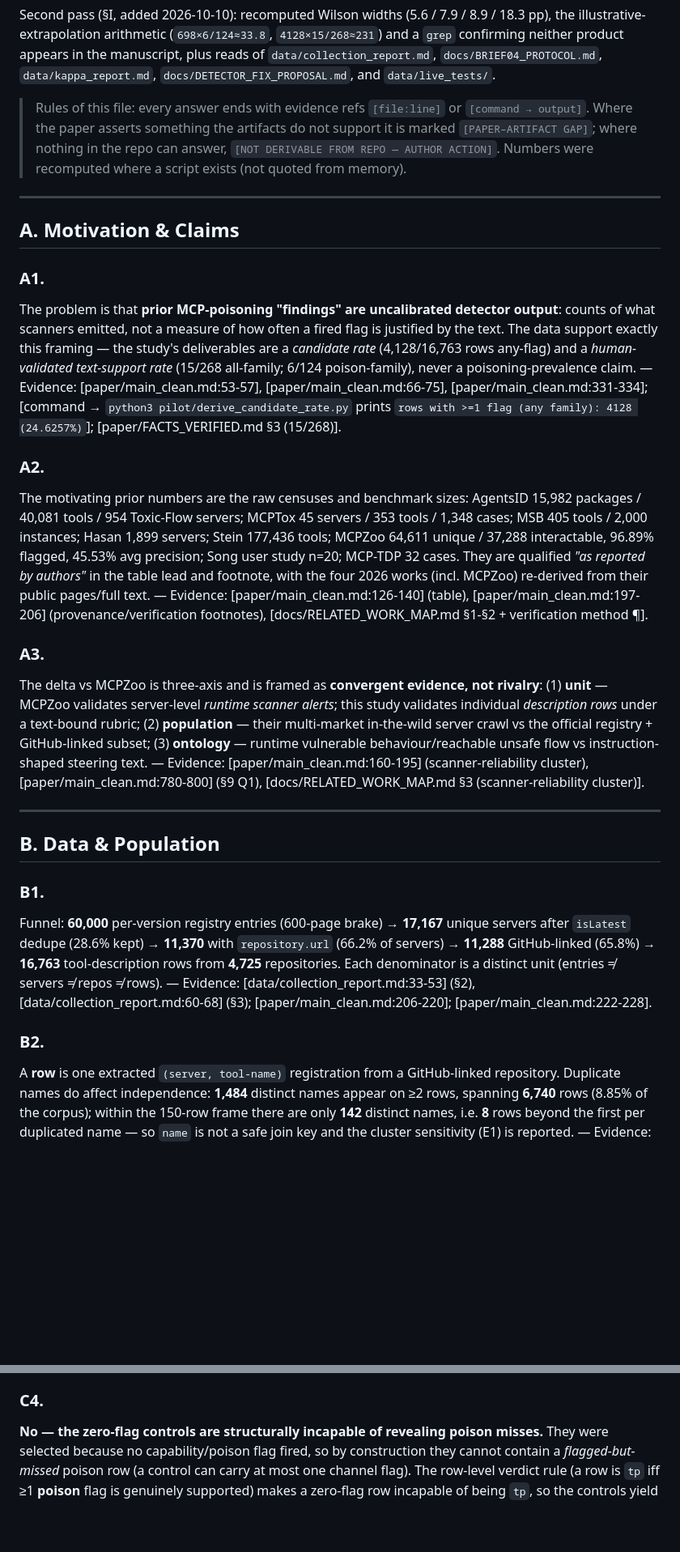
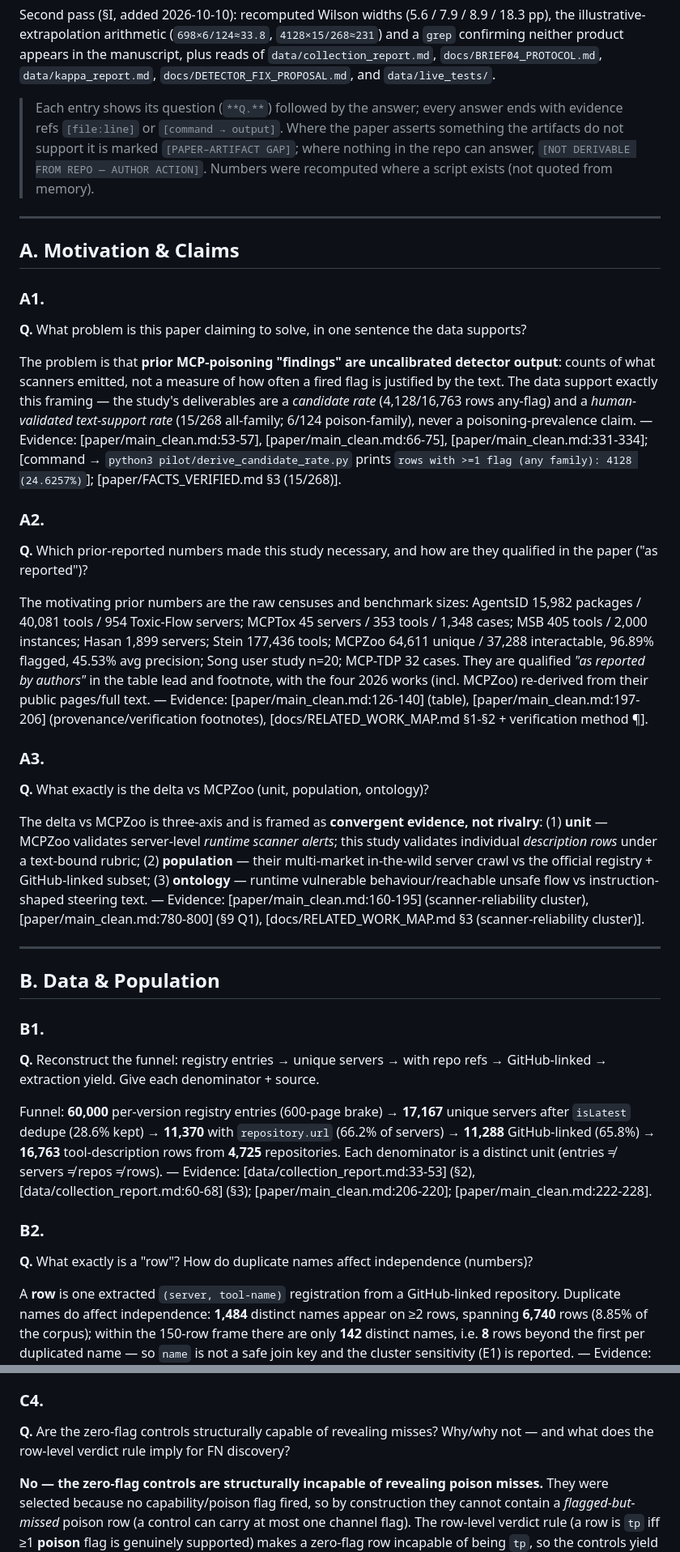
Before and after one commit to MR-SS/mcp-security-research-, a Markdown page: docs/REVIEWER_QA.md, 2 parts joined by grey strips. Shown at 81% size. Rendered like a GitHub page; blank space fills up the shorter version.

```diff
--- a/docs/REVIEWER_QA.md
+++ b/docs/REVIEWER_QA.md
@@ -12,7 +12,8 @@ the illustrative-extrapolation arithmetic (`698×6/124≈33.8`, `4128×15/268≈
 `data/collection_report.md`, `docs/BRIEF04_PROTOCOL.md`, `data/kappa_report.md`,
 `docs/DETECTOR_FIX_PROPOSAL.md`, and `data/live_tests/`.
 
-> Rules of this file: every answer ends with evidence refs `[file:line]` or `[command → output]`.
+> Each entry shows its question (`**Q.**`) followed by the answer; every answer ends with evidence
+> refs `[file:line]` or `[command → output]`.
 > Where the paper asserts something the artifacts do not support it is marked `[PAPER–ARTIFACT GAP]`;
 > where nothing in the repo can answer, `[NOT DERIVABLE FROM REPO — AUTHOR ACTION]`.
 > Numbers were recomputed where a script exists (not quoted from memory).
@@ -22,14 +23,20 @@ the illustrative-extrapolation arithmetic (`698×6/124≈33.8`, `4128×15/268≈
 ## A. Motivation & Claims
 
 ### A1.
+**Q.** What problem is this paper claiming to solve, in one sentence the data supports?
+
 The problem is that **prior MCP-poisoning "findings" are uncalibrated detector output**: counts of what scanners emitted, not a measure of how often a fired flag is justified by the text. The data support exactly this framing — the study's deliverables are a *candidate rate* (4,128/16,763 rows any-flag) and a *human-validated text-support rate* (15/268 all-family; 6/124 poison-family), never a poisoning-prevalence claim.
 — Evidence: [paper/main_clean.md:53-57], [paper/main_clean.md:66-75], [paper/main_clean.md:331-334]; [command → `python3 pilot/derive_candidate_rate.py` prints `rows with >=1 flag (any family): 4128 (24.6257%)`]; [paper/FACTS_VERIFIED.md §3 (15/268)].
 
 ### A2.
+**Q.** Which prior-reported numbers made this study necessary, and how are they qualified in the paper ("as reported")?
+
 The motivating prior numbers are the raw censuses and benchmark sizes: AgentsID 15,982 packages / 40,081 tools / 954 Toxic-Flow servers; MCPTox 45 servers / 353 tools / 1,348 cases; MSB 405 tools / 2,000 instances; Hasan 1,899 servers; Stein 177,436 tools; MCPZoo 64,611 unique / 37,288 interactable, 96.89% flagged, 45.53% avg precision; Song user study n=20; MCP-TDP 32 cases. They are qualified *"as reported by authors"* in the table lead and footnote, with the four 2026 works (incl. MCPZoo) re-derived from their public pages/full text.
 — Evidence: [paper/main_clean.md:126-140] (table), [paper/main_clean.md:197-206] (provenance/verification footnotes), [docs/RELATED_WORK_MAP.md §1-§2 + verification method ¶].
 
 ### A3.
+**Q.** What exactly is the delta vs MCPZoo (unit, population, ontology)?
+
 The delta vs MCPZoo is three-axis and is framed as **convergent evidence, not rivalry**: (1) **unit** — MCPZoo validates server-level *runtime scanner alerts*; this study validates individual *description rows* under a text-bound rubric; (2) **population** — their multi-market in-the-wild server crawl vs the official registry + GitHub-linked subset; (3) **ontology** — runtime vulnerable behaviour/reachable unsafe flow vs instruction-shaped steering text.
 — Evidence: [paper/main_clean.md:160-195] (scanner-reliability cluster), [paper/main_clean.md:780-800] (§9 Q1), [docs/RELATED_WORK_MAP.md §3 (scanner-reliability cluster)].
 
@@ -38,10 +45,14 @@ The delta vs MCPZoo is three-axis and is framed as **convergent evidence, not ri
 ## B. Data & Population
 
 ### B1.
+**Q.** Reconstruct the funnel: registry entries → unique servers → with repo refs → GitHub-linked → extraction yield. Give each denominator + source.
+
 Funnel: **60,000** per-version registry entries (600-page brake) → **17,167** unique servers after `isLatest` dedupe (28.6% kept) → **11,370** with `repository.url` (66.2% of servers) → **11,288** GitHub-linked (65.8%) → **16,763** tool-description rows from **4,725** repositories. Each denominator is a distinct unit (entries ≠ servers ≠ repos ≠ rows).
 — Evidence: [data/collection_report.md:33-53] (§2), [data/collection_report.md:60-68] (§3); [paper/main_clean.md:206-220]; [paper/main_clean.md:222-228].
 
 ### B2.
+**Q.** What exactly is a "row"? How do duplicate names affect independence (numbers)?
+
 A **row** is one extracted `(server, tool-name)` registration from a GitHub-linked repository. Duplicate names do affect independence: **1,484** distinct names appear on ≥2 rows, spanning **6,740** rows (8.85% of the corpus); within the 150-row frame there are only **142** distinct names, i.e. **8** rows beyond the first per duplicated name — so `name` is not a safe join key and the cluster sensitivity (E1) is reported.
 — Evidence: [paper/main_clean.md:224-226], [paper/main_clean.md:294-296]; [data/collection_report.md §5.10 (1,484 names / 6,740 rows; 1,327/1,484 with differing descriptions)]; [command → `verify_claims.py` C2 prints `distinct names in frame …: 142`, `rows beyond the first per duplicated name …: 8`].
 
@@ -74,6 +97,8 @@ The scan found **0 `Cc`/`Cf` codepoints across 16,763 stored descriptions** (NFK
 — Evidence: [paper/main_clean.md:335-350], [paper/main_clean.md:258-264].
 
 ### C4.
+**Q.** Are the zero-flag controls structurally capable of revealing misses? Why/why not — and what does the row-level verdict rule imply for FN discovery?
+
 **No — the zero-flag controls are structurally incapable of revealing poison misses.** They were selected because no capability/poison flag fired, so by construction they cannot contain a *flagged-but-missed* poison row (a control can carry at most one channel flag). The row-level verdict rule (a row is `tp` iff ≥1 **poison** flag is genuinely supported) makes a zero-flag row incapable of being `tp`, so the controls yield no false-negative discovery — the reported FN rate is definitional, not empirical.
 — Evidence: [paper/main_clean.md:258-264] ("Recall is not assessed by this design…"), [paper/main_clean.md:270-278] (row-verdict rule), [paper/main_clean.md:391-393]; [data/validation_report.md §"False-negative rate" (0/50, zero-flag rows only)].
 
```
Also changed, not shown: other parts of docs/REVIEWER_QA.md (+78 -0 lines).
